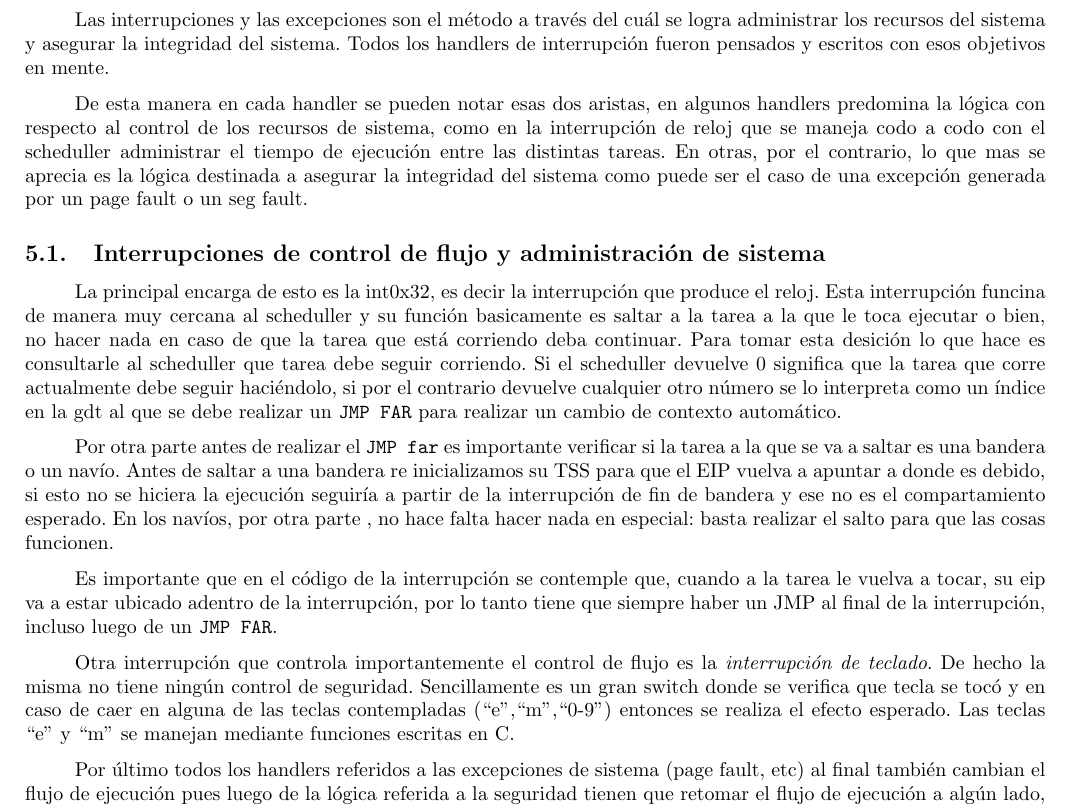
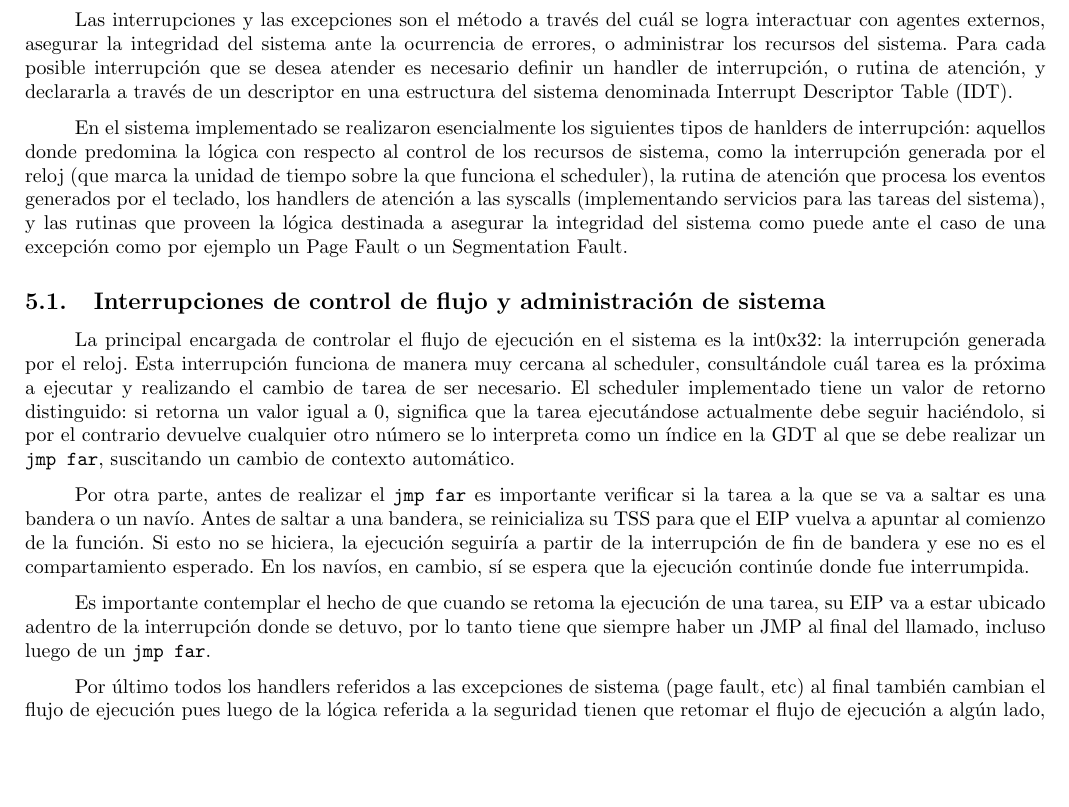
Before and after one commit to ealmansi/orga2-tp3, a LaTeX document (solucion/informe/informe.tex, which reads solucion/informe/secciones/interrupciones.tex): part of page 9 of 13, cut so that both start at the same text, the shorter picture padded with empty space. Compiled offline with pdfLaTeX.

Commit message:
edit en iterrupciones

```diff
--- a/solucion/informe/secciones/interrupciones.tex
+++ b/solucion/informe/secciones/interrupciones.tex
@@ -1,51 +1,42 @@
-	Las interrupciones y las excepciones son el método
-a través del cuál se logra administrar los recursos del sistema y asegurar
-la integridad del sistema. Todos los handlers de interrupción fueron
-pensados y escritos con esos objetivos en mente.
+	Las interrupciones y las excepciones son el método a través del cuál
+se logra interactuar con agentes externos, asegurar la integridad del sistema
+ante la ocurrencia de errores, o administrar los recursos del sistema. Para cada
+posible interrupción que se desea atender es necesario definir un handler de
+interrupción, o rutina de atención, y declararla a través de un descriptor
+en una estructura del sistema denominada Interrupt Descriptor Table (IDT).
 
-	De esta manera en cada handler se pueden notar esas dos aristas,
-en algunos handlers predomina la lógica con respecto al control de los
-recursos de sistema, como en la interrupción de reloj que se maneja codo
-a codo con el scheduller administrar el tiempo de ejecución entre
-las distintas tareas. En otras, por el contrario, lo que mas se aprecia
-es la lógica destinada a asegurar la integridad del sistema como puede
-ser el caso de una excepción generada por un page fault o un seg fault.
+	En el sistema implementado se realizaron esencialmente los siguientes tipos de
+hanlders de interrupción: aquellos donde predomina la lógica con respecto
+al control de los recursos de sistema, como la interrupción generada por el reloj
+(que marca la unidad de tiempo sobre la que funciona el scheduler), la rutina de atención
+que procesa los eventos generados por el teclado, los handlers de atención a las syscalls
+(implementando servicios para las tareas del sistema), y las rutinas que proveen la lógica
+destinada a asegurar la integridad del sistema como puede ante el caso de una excepción
+como por ejemplo un Page Fault o un Segmentation Fault.
 
 \subsection{Interrupciones de control de flujo y administración de sistema}
 
 
-	La principal encarga de esto es la int0x32, es decir la interrupción
-que produce el reloj. Esta interrupción funcina de manera muy cercana al scheduller
-y su función basicamente es saltar a la tarea a la que le toca ejecutar o
-bien, no hacer nada en caso de que la tarea que está corriendo deba continuar.
-Para tomar esta desición lo que hace es consultarle al scheduller que tarea
-debe seguir corriendo. Si el scheduller devuelve 0 significa que la tarea
-que corre actualmente debe seguir haciéndolo, si por el contrario
-devuelve cualquier otro número se lo interpreta como un índice en
-la gdt al que se debe realizar un \texttt{JMP FAR} para realizar un cambio
-de contexto automático.
+	La principal encargada de controlar el flujo de ejecución en el sistema es la int0x32:
+la interrupción generada por el reloj. Esta interrupción funciona de manera muy cercana
+al scheduler, consultándole cuál tarea es la próxima a ejecutar y realizando el cambio
+de tarea de ser necesario. El scheduler implementado tiene un valor de retorno distinguido:
+si retorna un valor igual a 0, significa que la tarea ejecutándose actualmente debe seguir haciéndolo,
+si por el contrario devuelve cualquier otro número se lo interpreta como un índice en
+la GDT al que se debe realizar un \texttt{jmp far}, suscitando un cambio de contexto
+automático.
 
-	Por otra parte antes de realizar el \texttt{JMP far} es importante
+	Por otra parte, antes de realizar el \texttt{jmp far} es importante
 verificar si la tarea a la que se va a saltar es una bandera o un
-navío. Antes de saltar a una bandera re inicializamos su TSS para
-que el EIP vuelva a apuntar a donde es debido, si esto no se hiciera
+navío. Antes de saltar a una bandera, se reinicializa su TSS para
+que el EIP vuelva a apuntar al comienzo de la función. Si esto no se hiciera,
 la ejecución seguiría a partir de la interrupción de fin de bandera
-y ese no es el compartamiento esperado. En los navíos, por otra parte
-, no hace falta hacer nada en especial: basta realizar el salto
-para que las cosas funcionen.
+y ese no es el compartamiento esperado. En los navíos, en cambio, sí se espera
+que la ejecución continúe donde fue interrumpida.
 
-	Es importante que en el código de la interrupción se contemple
-que, cuando a la tarea le vuelva a tocar, su eip va a estar ubicado adentro
-de la interrupción, por lo tanto tiene que siempre haber un JMP al
-final de la interrupción, incluso luego de un \texttt{JMP FAR}.
-
-	Otra interrupción que controla importantemente el control de
-flujo es la \emph{interrupción de teclado}. De hecho la misma no tiene
-ningún control de seguridad. Sencillamente es un gran switch
-donde se verifica que tecla se tocó y en caso de caer en alguna
-de las teclas contempladas (``e'',``m'',``0-9'') entonces
-se realiza el efecto esperado. Las teclas ``e'' y ``m'' se
-manejan mediante funciones escritas en C.
+	Es importante contemplar el hecho de que cuando se retoma la ejecución de una tarea,
+su EIP va a estar ubicado adentro de la interrupción donde se detuvo, por lo tanto tiene
+que siempre haber un JMP al final del llamado, incluso luego de un \texttt{jmp far}.
 
 	Por último todos los handlers referidos a las excepciones de
 sistema (page fault, etc) al final también cambian el flujo de ejecución
```
Also changed, not shown: solucion/informe/secciones/interrupciones.tex (6 more changed lines).
